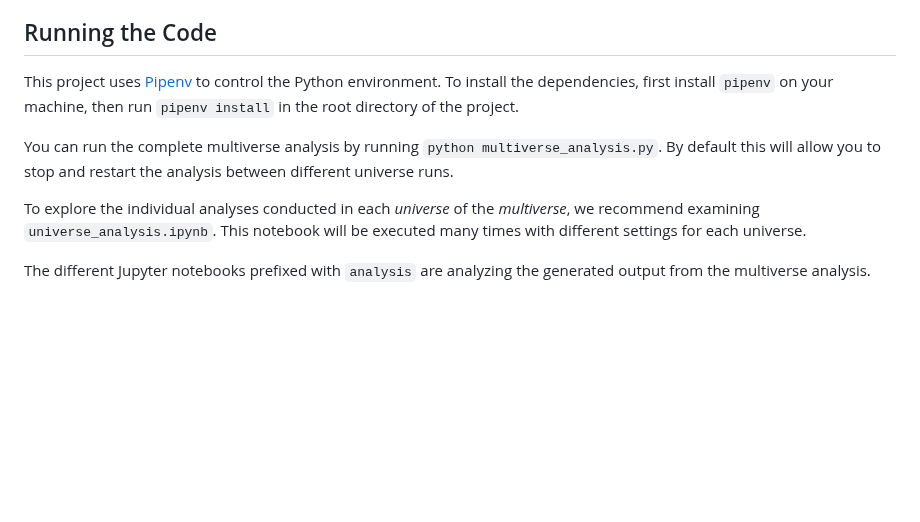
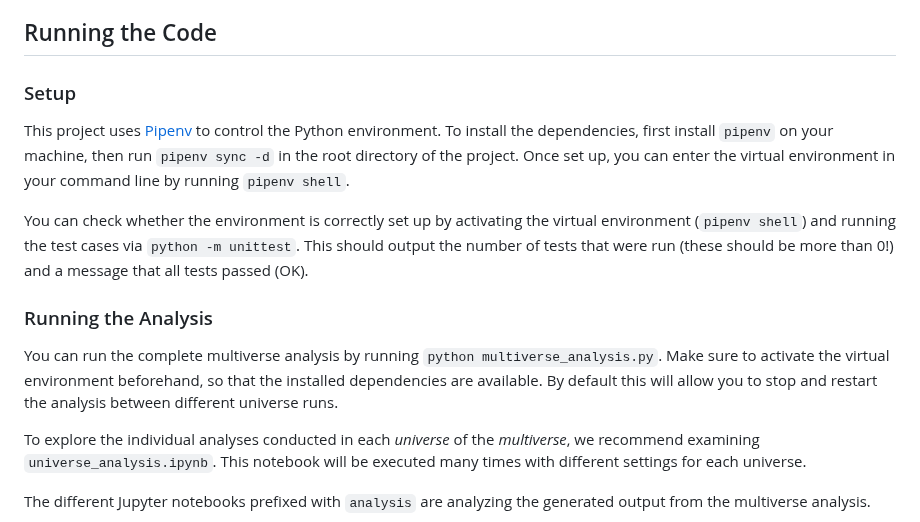
Before and after one commit to reliable-ai/fairml-multiverse, a Markdown page: README.md, the part around the change. GitHub-like rendering; blank space fills up the shorter version.

Commit message:
Update README to reflect latest changes

```diff
--- a/README.md
+++ b/README.md
@@ -14,9 +14,15 @@ To study this issue, we draw on insights from the field of psychology and introd
 
 ## Running the Code
 
-This project uses [Pipenv](https://pipenv.pypa.io/en/latest/) to control the Python environment. To install the dependencies, first install `pipenv` on your machine, then run `pipenv install` in the root directory of the project.
+### Setup
 
-You can run the complete multiverse analysis by running `python multiverse_analysis.py`. By default this will allow you to stop and restart the analysis between different universe runs.
+This project uses [Pipenv](https://pipenv.pypa.io/en/latest/) to control the Python environment. To install the dependencies, first install `pipenv` on your machine, then run `pipenv sync -d` in the root directory of the project. Once set up, you can enter the virtual environment in your command line by running `pipenv shell`.
+
+You can check whether the environment is correctly set up by activating the virtual environment (`pipenv shell`) and running the test cases via `python -m unittest`. This should output the number of tests that were run (these should be more than 0!) and a message that all tests passed (OK).
+
+### Running the Analysis
+
+You can run the complete multiverse analysis by running `python multiverse_analysis.py`. Make sure to activate the virtual environment beforehand, so that the installed dependencies are available. By default this will allow you to stop and restart the analysis between different universe runs.
 
 To explore the individual analyses conducted in each *universe* of the *multiverse*, we recommend examining `universe_analysis.ipynb`. This notebook will be executed many times with different settings for each universe.
 
```
